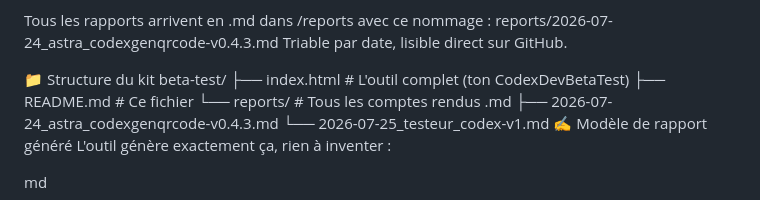
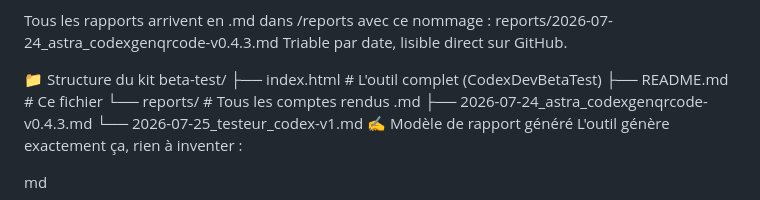
Before and after one commit to CircaFrax/beta-test, a Markdown page: Readme.md, the part around the change. Drawn GitHub-style.

```diff
--- a/Readme.md
+++ b/Readme.md
@@ -41,7 +41,7 @@ Triable par date, lisible direct sur GitHub.
 
 📁 Structure du kit
 beta-test/
-├── index.html          # L'outil complet (ton CodexDevBetaTest)
+├── index.html          # L'outil complet (CodexDevBetaTest)
 ├── README.md           # Ce fichier
 └── reports/            # Tous les comptes rendus .md
     ├── 2026-07-24_astra_codexgenqrcode-v0.4.3.md
```
